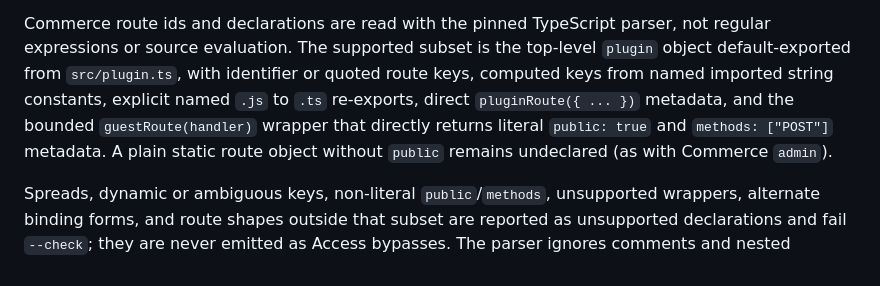
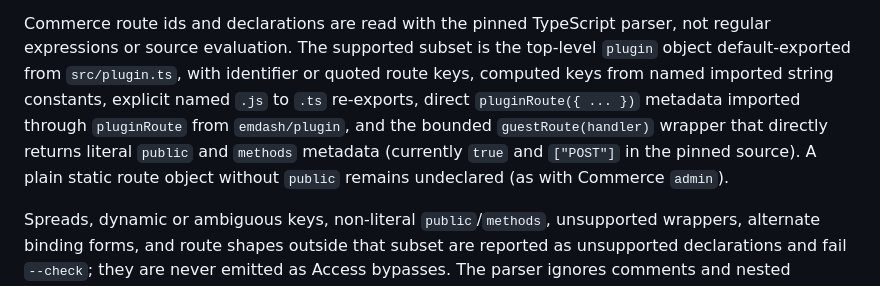
Before and after one commit to dinkuskit/template-store, a Markdown page: DEPLOY.md, the part around the change. GitHub-like rendering.

Commit message:
Clarify static wrapper metadata support

```diff
--- a/DEPLOY.md
+++ b/DEPLOY.md
@@ -71,8 +71,9 @@ parser, not regular expressions or source evaluation. The supported subset is
 the top-level `plugin` object default-exported from `src/plugin.ts`, with
 identifier or quoted route keys, computed keys from named imported string
 constants, explicit named `.js` to `.ts` re-exports, direct `pluginRoute({ ... })`
-metadata, and the bounded `guestRoute(handler)` wrapper that directly returns
-literal `public: true` and `methods: ["POST"]` metadata. A plain static route
+metadata imported through `pluginRoute` from `emdash/plugin`, and the bounded
+`guestRoute(handler)` wrapper that directly returns literal `public` and
+`methods` metadata (currently `true` and `["POST"]` in the pinned source). A plain static route
 object without `public` remains undeclared (as with Commerce `admin`).
 
 Spreads, dynamic or ambiguous keys, non-literal `public`/`methods`, unsupported
```
